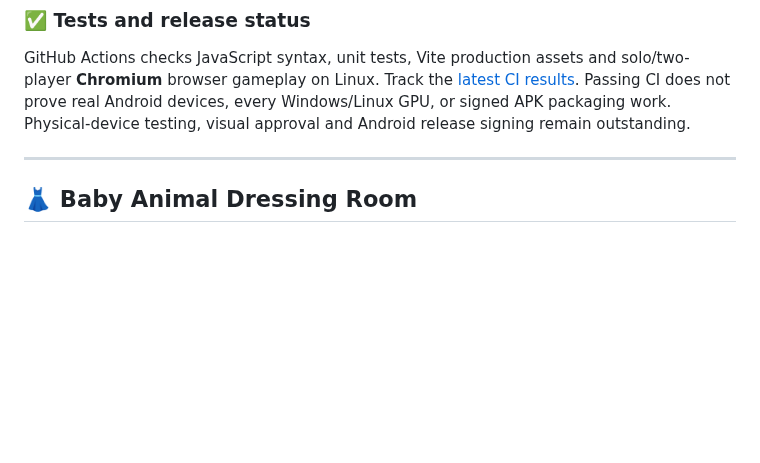
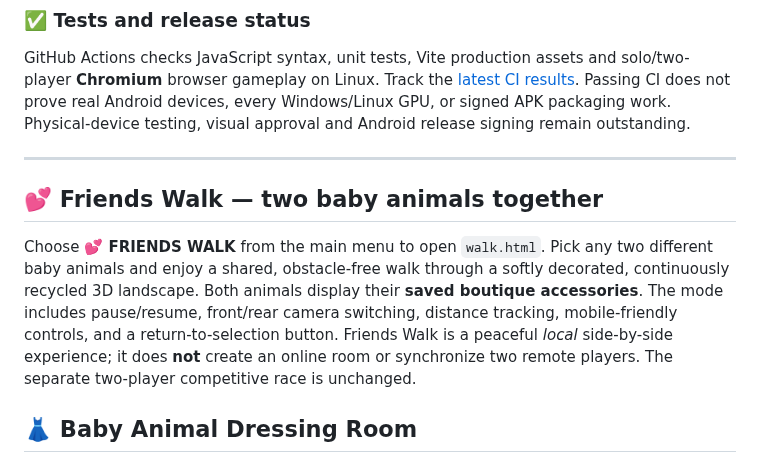
Before and after one commit to mothinisuresh14072002/penguin-game, a Markdown page: README.md, the part around the change. Drawn GitHub-style; blank space fills up the shorter version.

Commit message:
Document peaceful two-animal Friends Walk and distinction from multiplayer racing

```diff
--- a/README.md
+++ b/README.md
@@ -98,6 +98,10 @@ All seven playable characters are designed as children: **Bella the baby bunny,
 GitHub Actions checks JavaScript syntax, unit tests, Vite production assets and solo/two-player **Chromium** browser gameplay on Linux. Track the [latest CI results](https://github.com/mothinisuresh14072002/penguin-game/actions/workflows/build.yml). Passing CI does not prove real Android devices, every Windows/Linux GPU, or signed APK packaging work. Physical-device testing, visual approval and Android release signing remain outstanding.
 
 ---
+
+## 💕 Friends Walk — two baby animals together
+
+Choose **💕 FRIENDS WALK** from the main menu to open `walk.html`. Pick any two different baby animals and enjoy a shared, obstacle-free walk through a softly decorated, continuously recycled 3D landscape. Both animals display their **saved boutique accessories**. The mode includes pause/resume, front/rear camera switching, distance tracking, mobile-friendly controls, and a return-to-selection button. Friends Walk is a peaceful *local* side-by-side experience; it does **not** create an online room or synchronize two remote players. The separate two-player competitive race is unchanged.
 
 ## 👗 Baby Animal Dressing Room
 
```
